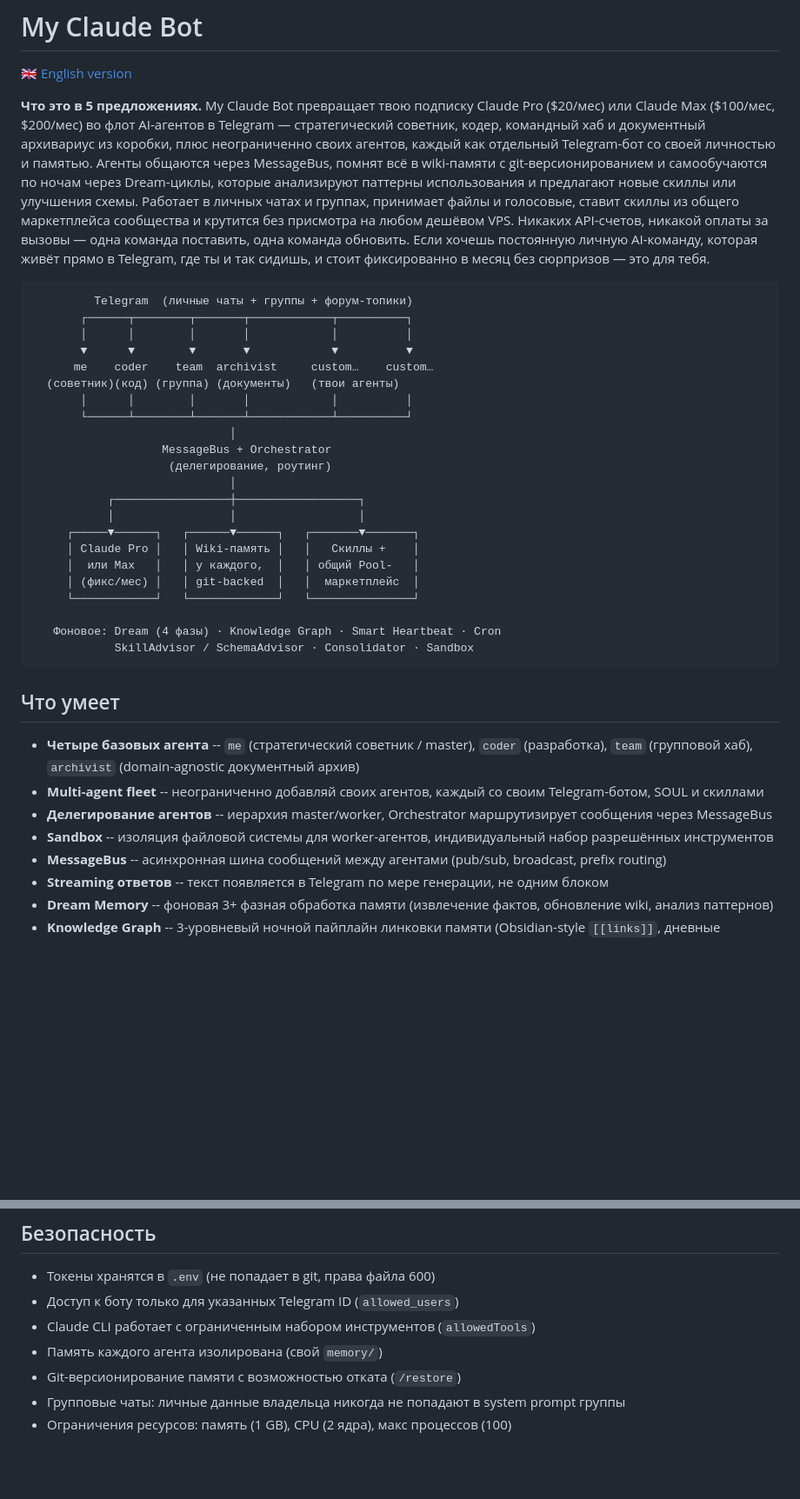
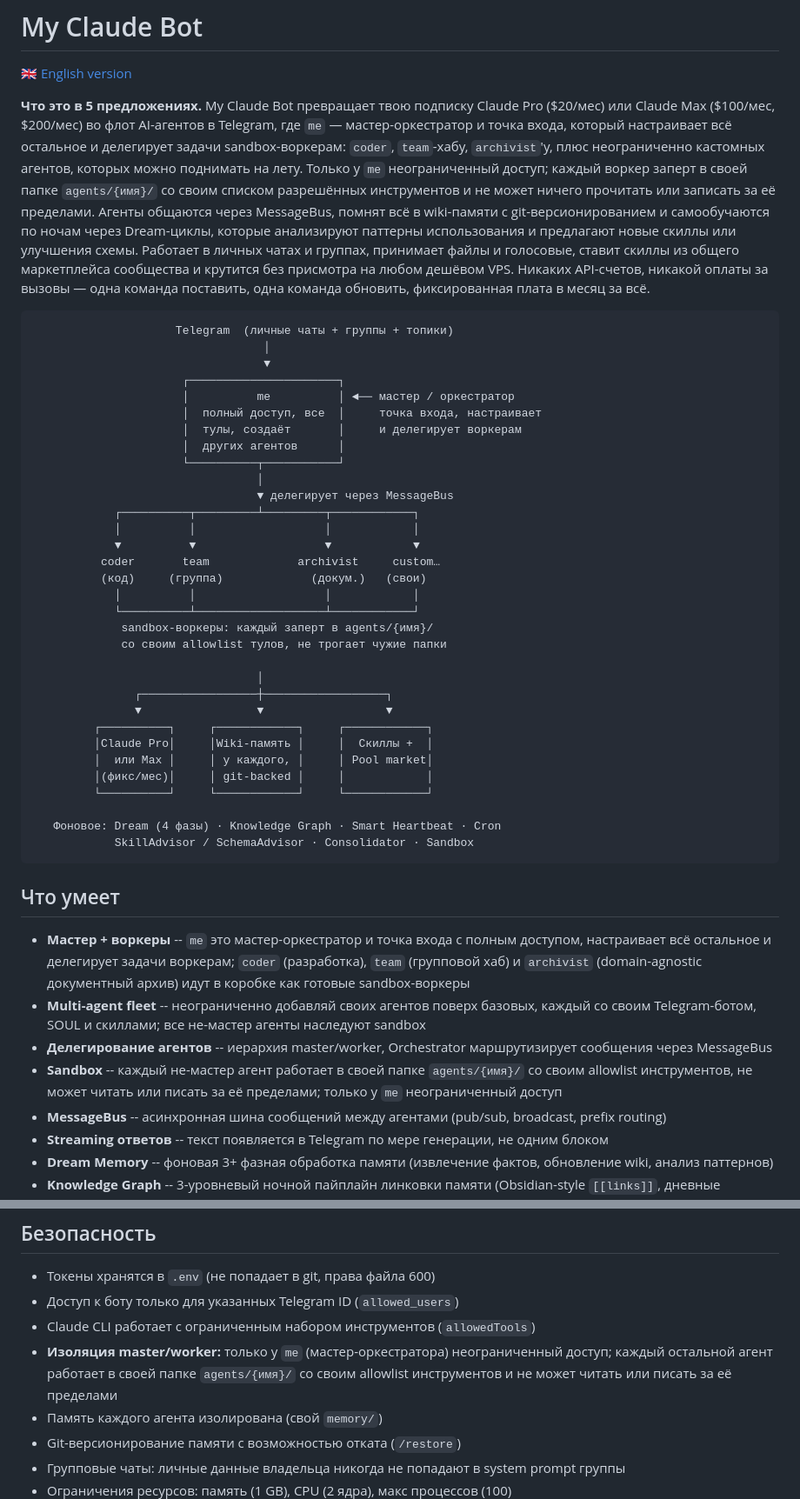
Before and after one commit to dream77r/my-claude-bot, a Markdown page: README.ru.md, 2 parts joined by grey strips. Shown at 87% size. Rendered like a GitHub page; blank space fills up the shorter version.

````diff
--- a/README.ru.md
+++ b/README.ru.md
@@ -2,28 +2,38 @@
 
 [🇬🇧 English version](README.md)
 
-**Что это в 5 предложениях.** My Claude Bot превращает твою подписку Claude Pro ($20/мес) или Claude Max ($100/мес, $200/мес) во флот AI-агентов в Telegram — стратегический советник, кодер, командный хаб и документный архивариус из коробки, плюс неограниченно своих агентов, каждый как отдельный Telegram-бот со своей личностью и памятью. Агенты общаются через MessageBus, помнят всё в wiki-памяти с git-версионированием и самообучаются по ночам через Dream-циклы, которые анализируют паттерны использования и предлагают новые скиллы или улучшения схемы. Работает в личных чатах и группах, принимает файлы и голосовые, ставит скиллы из общего маркетплейса сообщества и крутится без присмотра на любом дешёвом VPS. Никаких API-счетов, никакой оплаты за вызовы — одна команда поставить, одна команда обновить. Если хочешь постоянную личную AI-команду, которая живёт прямо в Telegram, где ты и так сидишь, и стоит фиксированно в месяц без сюрпризов — это для тебя.
+**Что это в 5 предложениях.** My Claude Bot превращает твою подписку Claude Pro ($20/мес) или Claude Max ($100/мес, $200/мес) во флот AI-агентов в Telegram, где `me` — мастер-оркестратор и точка входа, который настраивает всё остальное и делегирует задачи sandbox-воркерам: `coder`, `team`-хабу, `archivist`'у, плюс неограниченно кастомных агентов, которых можно поднимать на лету. Только у `me` неограниченный доступ; каждый воркер заперт в своей папке `agents/{имя}/` со своим списком разрешённых инструментов и не может ничего прочитать или записать за её пределами. Агенты общаются через MessageBus, помнят всё в wiki-памяти с git-версионированием и самообучаются по ночам через Dream-циклы, которые анализируют паттерны использования и предлагают новые скиллы или улучшения схемы. Работает в личных чатах и группах, принимает файлы и голосовые, ставит скиллы из общего маркетплейса сообщества и крутится без присмотра на любом дешёвом VPS. Никаких API-счетов, никакой оплаты за вызовы — одна команда поставить, одна команда обновить, фиксированная плата в месяц за всё.
 
 ```
-         Telegram  (личные чаты + группы + форум-топики)
-       ┌──────┬────────┬───────┬────────────┬──────────┐
-       │      │        │       │            │          │
-       ▼      ▼        ▼       ▼            ▼          ▼
-      me    coder    team  archivist     custom…    custom…
-  (советник)(код) (группа) (документы)   (твои агенты)
-       │      │        │       │            │          │
-       └──────┴────────┴───────┴────────────┴──────────┘
-                             │
-                   MessageBus + Orchestrator
-                    (делегирование, роутинг)
-                             │
-           ┌─────────────────┼──────────────────┐
-           │                 │                  │
-     ┌─────▼──────┐   ┌──────▼──────┐   ┌───────▼───────┐
-     │ Claude Pro │   │ Wiki-память │   │   Скиллы +    │
-     │  или Max   │   │ у каждого,  │   │ общий Pool-   │
-     │ (фикс/мес) │   │ git-backed  │   │  маркетплейс  │
-     └────────────┘   └─────────────┘   └───────────────┘
+                     Telegram  (личные чаты + группы + топики)
+                                  │
+                                  ▼
+                      ┌──────────────────────┐
+                      │          me          │ ◄── мастер / оркестратор
+                      │  полный доступ, все  │     точка входа, настраивает
+                      │  тулы, создаёт       │     и делегирует воркерам
+                      │  других агентов      │
+                      └──────────┬───────────┘
+                                 │
+                                 ▼ делегирует через MessageBus
+            ┌──────────┬─────────┴─────────┬────────────┐
+            │          │                   │            │
+            ▼          ▼                   ▼            ▼
+          coder       team             archivist     custom…
+          (код)     (группа)             (докум.)   (свои)
+            │          │                   │            │
+            └──────────┴───────────────────┴────────────┘
+             sandbox-воркеры: каждый заперт в agents/{имя}/
+             со своим allowlist тулов, не трогает чужие папки
+
+                                 │
+               ┌─────────────────┼──────────────────┐
+               ▼                 ▼                  ▼
+         ┌──────────┐     ┌────────────┐     ┌────────────┐
+         │Claude Pro│     │Wiki-память │     │  Скиллы +  │
+         │  или Max │     │ у каждого, │     │ Pool market│
+         │(фикс/мес)│     │ git-backed │     │            │
+         └──────────┘     └────────────┘     └────────────┘
 
    Фоновое: Dream (4 фазы) · Knowledge Graph · Smart Heartbeat · Cron
             SkillAdvisor / SchemaAdvisor · Consolidator · Sandbox
@@ -31,10 +41,10 @@
 
 ## Что умеет
 
-- **Четыре базовых агента** -- `me` (стратегический советник / master), `coder` (разработка), `team` (групповой хаб), `archivist` (domain-agnostic документный архив)
-- **Multi-agent fleet** -- неограниченно добавляй своих агентов, каждый со своим Telegram-ботом, SOUL и скиллами
+- **Мастер + воркеры** -- `me` это мастер-оркестратор и точка входа с полным доступом, настраивает всё остальное и делегирует задачи воркерам; `coder` (разработка), `team` (групповой хаб) и `archivist` (domain-agnostic документный архив) идут в коробке как готовые sandbox-воркеры
+- **Multi-agent fleet** -- неограниченно добавляй своих агентов поверх базовых, каждый со своим Telegram-ботом, SOUL и скиллами; все не-мастер агенты наследуют sandbox
 - **Делегирование агентов** -- иерархия master/worker, Orchestrator маршрутизирует сообщения через MessageBus
-- **Sandbox** -- изоляция файловой системы для worker-агентов, индивидуальный набор разрешённых инструментов
+- **Sandbox** -- каждый не-мастер агент работает в своей папке `agents/{имя}/` со своим allowlist инструментов, не может читать или писать за её пределами; только у `me` неограниченный доступ
 - **MessageBus** -- асинхронная шина сообщений между агентами (pub/sub, broadcast, prefix routing)
 - **Streaming ответов** -- текст появляется в Telegram по мере генерации, не одним блоком
 - **Dream Memory** -- фоновая 3+ фазная обработка памяти (извлечение фактов, обновление wiki, анализ паттернов)
@@ -398,6 +408,7 @@ python -m src.cli validate        # проверка конфигов
 - Токены хранятся в `.env` (не попадает в git, права файла 600)
 - Доступ к боту только для указанных Telegram ID (`allowed_users`)
 - Claude CLI работает с ограниченным набором инструментов (`allowedTools`)
+- **Изоляция master/worker:** только у `me` (мастер-оркестратора) неограниченный доступ; каждый остальной агент работает в своей папке `agents/{имя}/` со своим allowlist инструментов и не может читать или писать за её пределами
 - Память каждого агента изолирована (свой `memory/`)
 - Git-версионирование памяти с возможностью отката (`/restore`)
 - Групповые чаты: личные данные владельца никогда не попадают в system prompt группы
````
Also changed, not shown: README.md (+34 -23 lines).
